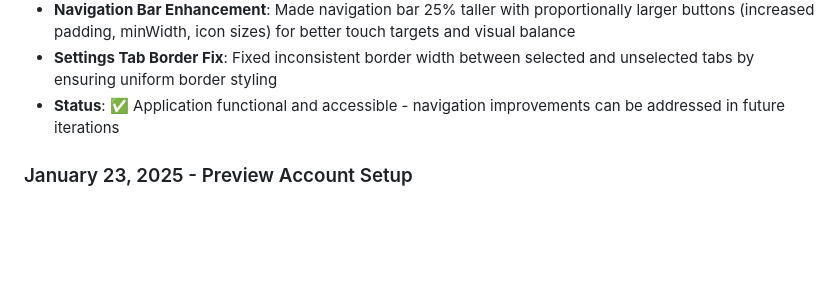
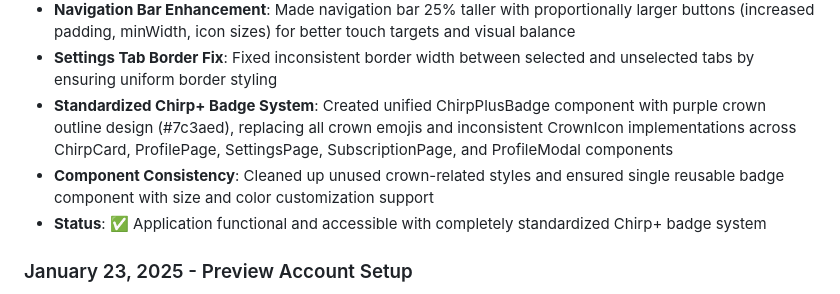
Before and after one commit to krisxlle/chirp.app, a Markdown page: replit.md, the part around the change. Drawn GitHub-style; blank space fills up the shorter version.

Commit message:
Improve look and feel of premium badges and fix visual inconsistencies
Standardize Chirp+ badges and remove unused crown-related styles/components.

Replit-Commit-Author: Agent
Replit-Commit-Session-Id: a89ad619-063a-499a-bffa-75cde358c4eb
Replit-Commit-Screenshot-Url: https://storage.googleapis.com/screenshot-production-us-central1/cc097ec5-adc9-4cf9-b6df-c4d57a132b5d/a89ad619-063a-499a-bffa-75cde358c4eb/40gziD4

```diff
--- a/replit.md
+++ b/replit.md
@@ -437,7 +437,9 @@ The application is designed to be scalable and maintainable, with clear separati
 - **Global Animation Speed Enhancement**: Made all popup animations faster by changing all Modal components from "slide"/"fade" to "none" animation type for instant popup responses
 - **Navigation Bar Enhancement**: Made navigation bar 25% taller with proportionally larger buttons (increased padding, minWidth, icon sizes) for better touch targets and visual balance
 - **Settings Tab Border Fix**: Fixed inconsistent border width between selected and unselected tabs by ensuring uniform border styling
-- **Status**: ✅ Application functional and accessible - navigation improvements can be addressed in future iterations
+- **Standardized Chirp+ Badge System**: Created unified ChirpPlusBadge component with purple crown outline design (#7c3aed), replacing all crown emojis and inconsistent CrownIcon implementations across ChirpCard, ProfilePage, SettingsPage, SubscriptionPage, and ProfileModal components
+- **Component Consistency**: Cleaned up unused crown-related styles and ensured single reusable badge component with size and color customization support
+- **Status**: ✅ Application functional and accessible with completely standardized Chirp+ badge system
 
 ### January 23, 2025 - Preview Account Setup
 - **Created @chirp Preview Account**: Added official @chirp preview account (ID: chirp-preview-001) with Chirp+ status for testing and demonstrations
```
